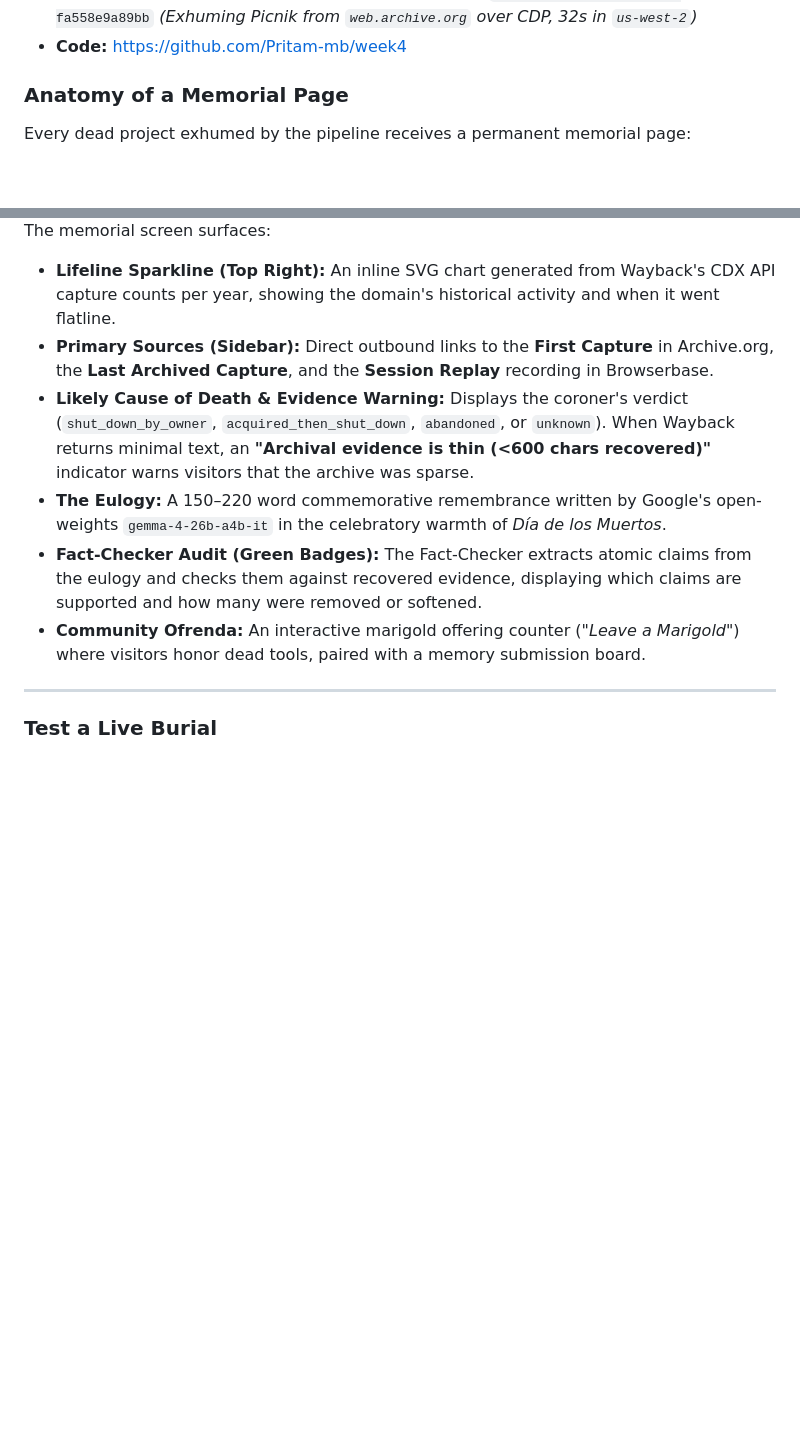
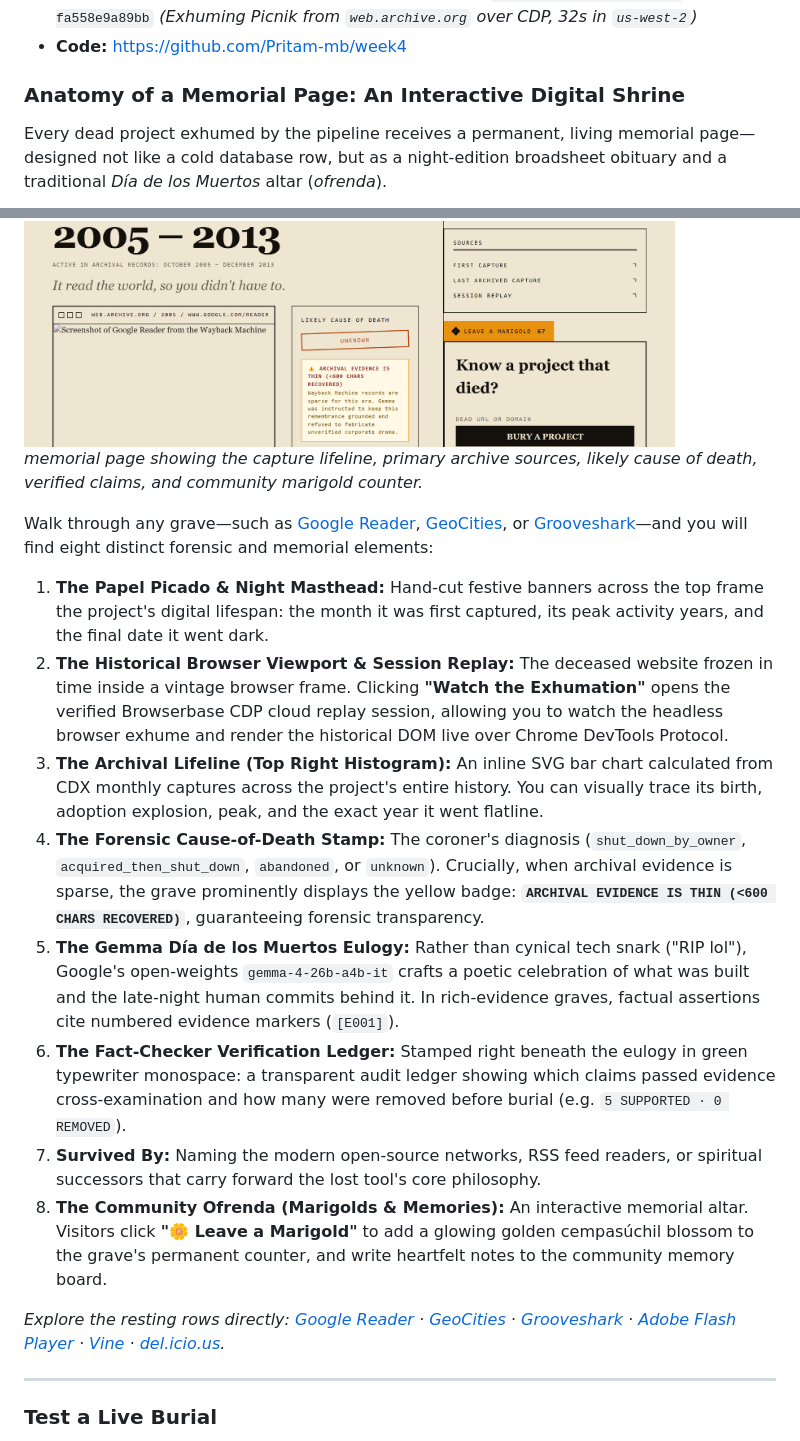
Before and after one commit to Pritam-mb/week4, a Markdown page: DEV_POST.md, 2 parts joined by grey strips. GitHub-like rendering; pictures changed too: static/screenshots/google_reader_grave_enhanced.png (added); blank space fills up the shorter version.

Commit message:
feat: emphasize memorial grave page with breadcrumbs, full year lifelines, fact-checker ledger, and community ofrenda

```diff
--- a/DEV_POST.md
+++ b/DEV_POST.md
@@ -55,7 +55,7 @@ So I built a cemetery.
 - **Verified Browserbase Replay Session:** Session ID `d4521703-fcd3-4218-bf0b-fa558e9a89bb` *(Exhuming Picnik from `web.archive.org` over CDP, 32s in `us-west-2`)*
 - **Code:** [https://github.com/Pritam-mb/week4](https://github.com/Pritam-mb/week4)
 
-### Anatomy of a Memorial Page
+### Anatomy of a Memorial Page: An Interactive Digital Shrine
 
-Every dead project exhumed by the pipeline receives a permanent memorial page:
+Every dead project exhumed by the pipeline receives a permanent, living memorial page—designed not like a cold database row, but as a night-edition broadsheet obituary and a traditional *Día de los Muertos* altar (*ofrenda*).
 
@@ -63,12 +63,17 @@ Every dead project exhumed by the pipeline receives a permanent memorial page:
 *Figure 2: A memorial page showing the capture lifeline, primary archive sources, likely cause of death, verified claims, and community marigold counter.*
 
-The memorial screen surfaces:
-- **Lifeline Sparkline (Top Right):** An inline SVG chart generated from Wayback's CDX API capture counts per year, showing the domain's historical activity and when it went flatline.
-- **Primary Sources (Sidebar):** Direct outbound links to the **First Capture** in Archive.org, the **Last Archived Capture**, and the **Session Replay** recording in Browserbase.
-- **Likely Cause of Death & Evidence Warning:** Displays the coroner's verdict (`shut_down_by_owner`, `acquired_then_shut_down`, `abandoned`, or `unknown`). When Wayback returns minimal text, an **"Archival evidence is thin (<600 chars recovered)"** indicator warns visitors that the archive was sparse.
-- **The Eulogy:** A 150–220 word commemorative remembrance written by Google's open-weights `gemma-4-26b-a4b-it` in the celebratory warmth of *Día de los Muertos*.
-- **Fact-Checker Audit (Green Badges):** The Fact-Checker extracts atomic claims from the eulogy and checks them against recovered evidence, displaying which claims are supported and how many were removed or softened.
-- **Community Ofrenda:** An interactive marigold offering counter (*"Leave a Marigold"*) where visitors honor dead tools, paired with a memory submission board.
+Walk through any grave—such as [Google Reader](https://graveyard-dead-software.onrender.com/grave/google-reader), [GeoCities](https://graveyard-dead-software.onrender.com/grave/geocities), or [Grooveshark](https://graveyard-dead-software.onrender.com/grave/grooveshark)—and you will find eight distinct forensic and memorial elements:
+
+1. **The Papel Picado & Night Masthead:** Hand-cut festive banners across the top frame the project's digital lifespan: the month it was first captured, its peak activity years, and the final date it went dark.
+2. **The Historical Browser Viewport & Session Replay:** The deceased website frozen in time inside a vintage browser frame. Clicking **"Watch the Exhumation"** opens the verified Browserbase CDP cloud replay session, allowing you to watch the headless browser exhume and render the historical DOM live over Chrome DevTools Protocol.
+3. **The Archival Lifeline (Top Right Histogram):** An inline SVG bar chart calculated from CDX monthly captures across the project's entire history. You can visually trace its birth, adoption explosion, peak, and the exact year it went flatline.
+4. **The Forensic Cause-of-Death Stamp:** The coroner's diagnosis (`shut_down_by_owner`, `acquired_then_shut_down`, `abandoned`, or `unknown`). Crucially, when archival evidence is sparse, the grave prominently displays the yellow badge: **`ARCHIVAL EVIDENCE IS THIN (<600 CHARS RECOVERED)`**, guaranteeing forensic transparency.
+5. **The Gemma Día de los Muertos Eulogy:** Rather than cynical tech snark ("RIP lol"), Google's open-weights `gemma-4-26b-a4b-it` crafts a poetic celebration of what was built and the late-night human commits behind it. In rich-evidence graves, factual assertions cite numbered evidence markers (`[E001]`).
+6. **The Fact-Checker Verification Ledger:** Stamped right beneath the eulogy in green typewriter monospace: a transparent audit ledger showing which claims passed evidence cross-examination and how many were removed before burial (e.g. `5 SUPPORTED · 0 REMOVED`).
+7. **Survived By:** Naming the modern open-source networks, RSS feed readers, or spiritual successors that carry forward the lost tool's core philosophy.
+8. **The Community Ofrenda (Marigolds & Memories):** An interactive memorial altar. Visitors click **"🌼 Leave a Marigold"** to add a glowing golden cempasúchil blossom to the grave's permanent counter, and write heartfelt notes to the community memory board.
+
+*Explore the resting rows directly: [Google Reader](https://graveyard-dead-software.onrender.com/grave/google-reader) &middot; [GeoCities](https://graveyard-dead-software.onrender.com/grave/geocities) &middot; [Grooveshark](https://graveyard-dead-software.onrender.com/grave/grooveshark) &middot; [Adobe Flash Player](https://graveyard-dead-software.onrender.com/grave/flash) &middot; [Vine](https://graveyard-dead-software.onrender.com/grave/vine) &middot; [del.icio.us](https://graveyard-dead-software.onrender.com/grave/del-icio-us).*
 
 ---
 
```
Also changed, not shown: other parts of DEV_POST.md (+1 -1 lines), 4 other files.
